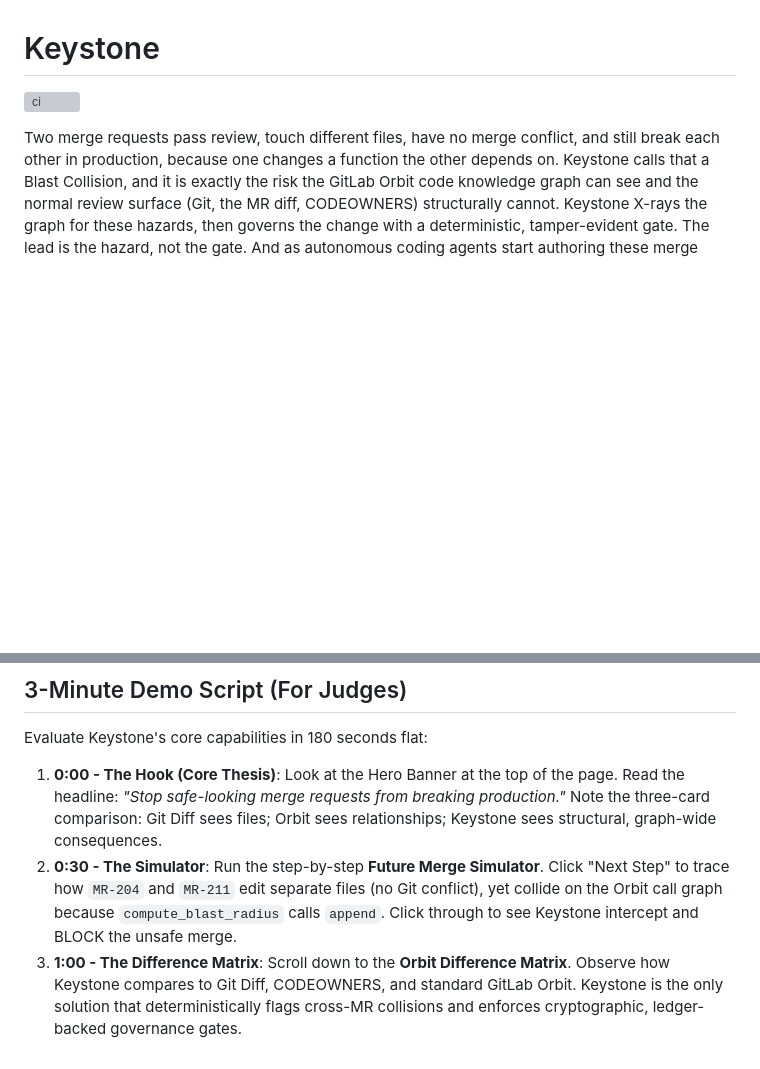
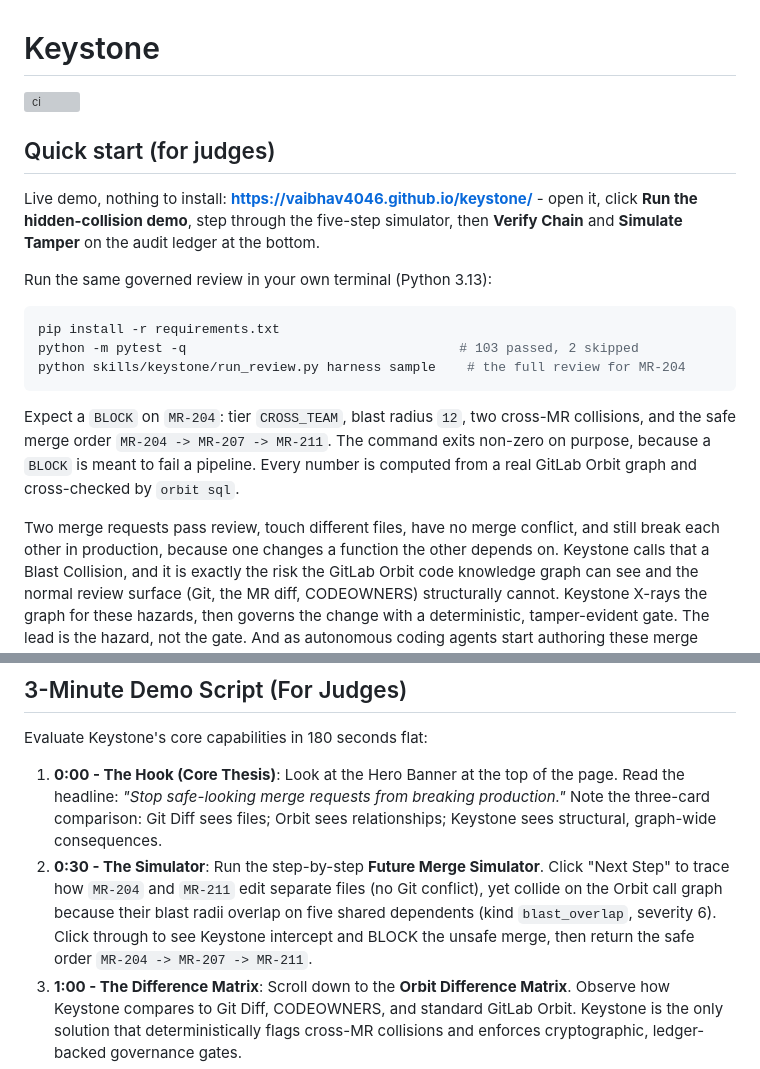
Before and after one commit to vaibhav4046/keystone, a Markdown page: README.md, 2 parts joined by grey strips. Rendered like a GitHub page; blank space fills up the shorter version; grey boxes are pictures that could not be loaded.

Commit message:
docs: judge quick-start at top of README + correct simulator narrative (blast_overlap, real merge order)

````diff
--- a/README.md
+++ b/README.md
@@ -1,6 +1,20 @@
 # Keystone
 
 [![ci](https://github.com/vaibhav4046/keystone/actions/workflows/ci.yml/badge.svg)](https://github.com/vaibhav4046/keystone/actions/workflows/ci.yml)
+
+## Quick start (for judges)
+
+Live demo, nothing to install: **https://vaibhav4046.github.io/keystone/** - open it, click **Run the hidden-collision demo**, step through the five-step simulator, then **Verify Chain** and **Simulate Tamper** on the audit ledger at the bottom.
+
+Run the same governed review in your own terminal (Python 3.13):
+
+```bash
+pip install -r requirements.txt
+python -m pytest -q                                   # 103 passed, 2 skipped
+python skills/keystone/run_review.py harness sample    # the full review for MR-204
+```
+
+Expect a `BLOCK` on `MR-204`: tier `CROSS_TEAM`, blast radius `12`, two cross-MR collisions, and the safe merge order `MR-204 -> MR-207 -> MR-211`. The command exits non-zero on purpose, because a `BLOCK` is meant to fail a pipeline. Every number is computed from a real GitLab Orbit graph and cross-checked by `orbit sql`.
 
 Two merge requests pass review, touch different files, have no merge conflict, and still break each other in production, because one changes a function the other depends on. Keystone calls that a Blast Collision, and it is exactly the risk the GitLab Orbit code knowledge graph can see and the normal review surface (Git, the MR diff, CODEOWNERS) structurally cannot. Keystone X-rays the graph for these hazards, then governs the change with a deterministic, tamper-evident gate. The lead is the hazard, not the gate. And as autonomous coding agents start authoring these merge requests, faster than any human can carefully review, a gate that binds every decision to a verifiable identity and refuses an agent approving outside its committed scope is exactly the missing control, which is why the addressable problem grows rather than stays niche.
 
@@ -17,7 +31,7 @@ Live demo: https://vaibhav4046.github.io/keystone/ - status SNAPSHOT: a committe
 Evaluate Keystone's core capabilities in 180 seconds flat:
 
 1. **0:00 - The Hook (Core Thesis)**: Look at the Hero Banner at the top of the page. Read the headline: *"Stop safe-looking merge requests from breaking production."* Note the three-card comparison: Git Diff sees files; Orbit sees relationships; Keystone sees structural, graph-wide consequences.
-2. **0:30 - The Simulator**: Run the step-by-step **Future Merge Simulator**. Click "Next Step" to trace how `MR-204` and `MR-211` edit separate files (no Git conflict), yet collide on the Orbit call graph because `compute_blast_radius` calls `append`. Click through to see Keystone intercept and BLOCK the unsafe merge.
+2. **0:30 - The Simulator**: Run the step-by-step **Future Merge Simulator**. Click "Next Step" to trace how `MR-204` and `MR-211` edit separate files (no Git conflict), yet collide on the Orbit call graph because their blast radii overlap on five shared dependents (kind `blast_overlap`, severity 6). Click through to see Keystone intercept and BLOCK the unsafe merge, then return the safe order `MR-204 -> MR-207 -> MR-211`.
 3. **1:00 - The Difference Matrix**: Scroll down to the **Orbit Difference Matrix**. Observe how Keystone compares to Git Diff, CODEOWNERS, and standard GitLab Orbit. Keystone is the only solution that deterministically flags cross-MR collisions and enforces cryptographic, ledger-backed governance gates.
 4. **1:20 - Blast Radius & Precedent**: Pick the symbol `compute_blast_radius` from the explorer. Watch the 3D blast radius graph spin, exposing its 12 dependent definitions. Scroll to the **Precedent** panel on the right. See the prior identical-signature rejection by a reviewer on record—Keystone has recalled this past decision and issued a hard BLOCK.
 5. **2:00 - Bounded AI Review Advisory**: Scroll to the **AI Assistant** panel on the right. The bounded assistant can use configured LLM providers when keys are available, and falls back to deterministic static plans. The model explains; the engine decides.
````
